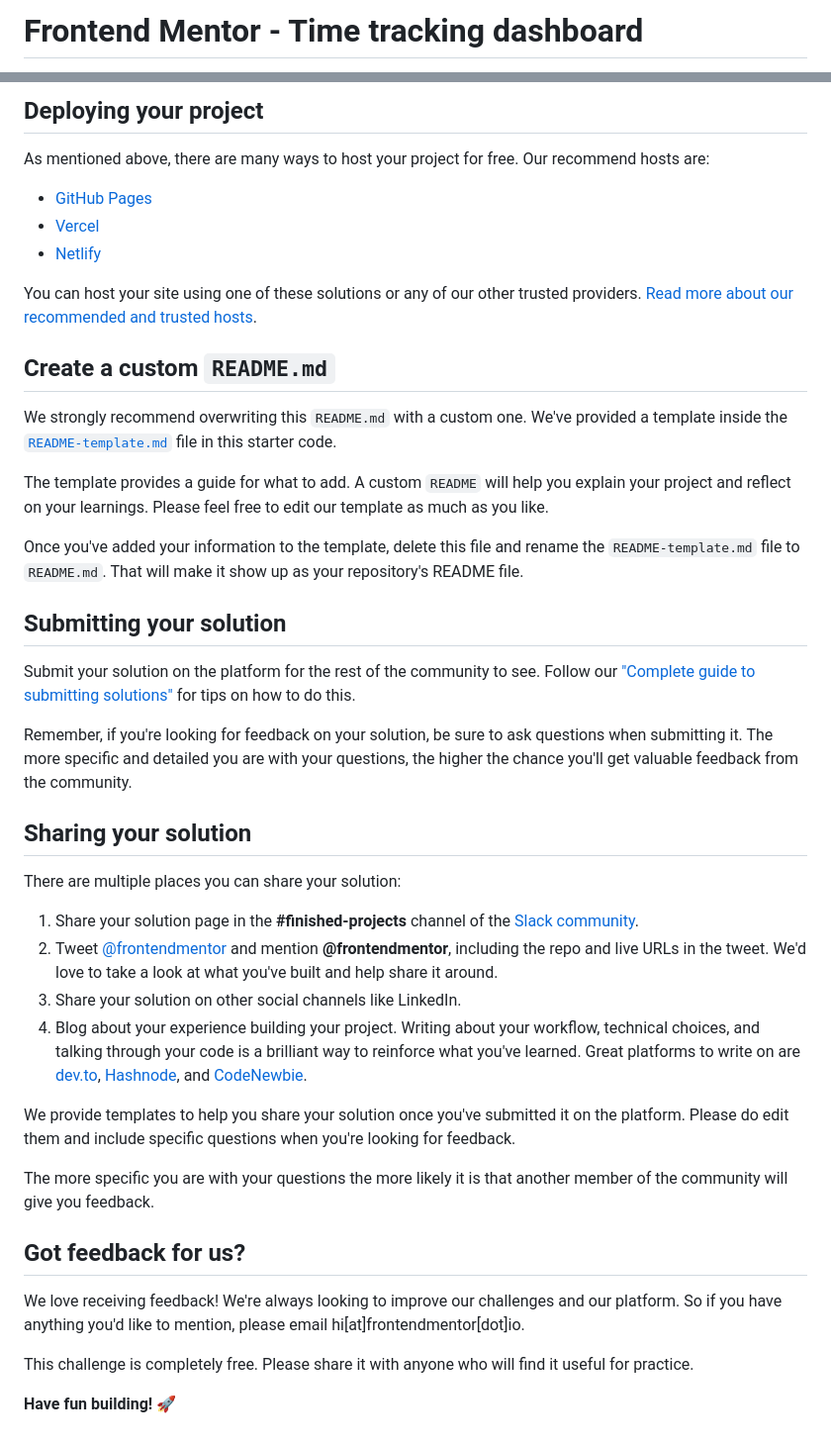
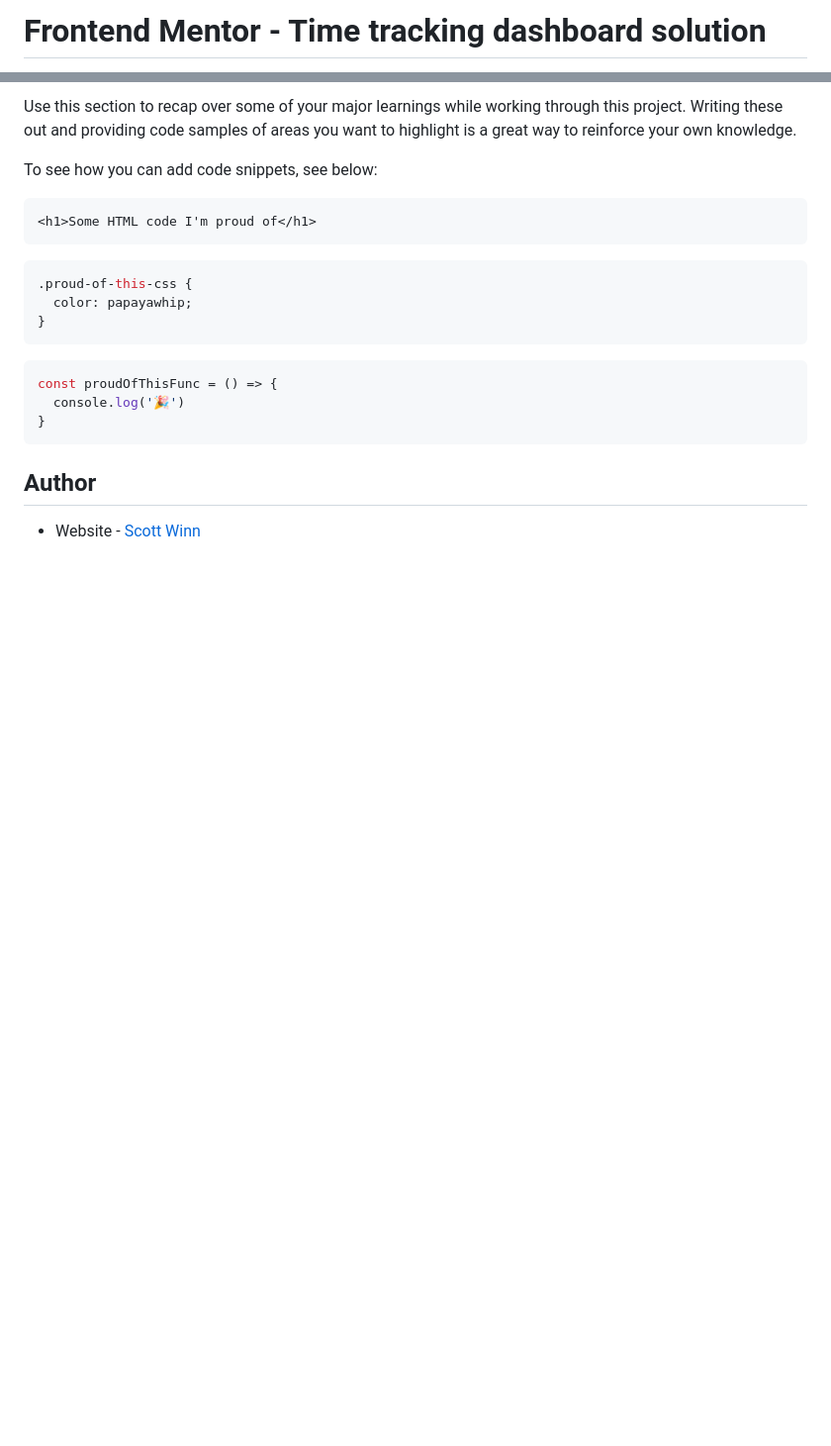
Before and after one commit to scottmotion/time-tracking-dashboard, a Markdown page: README.md, 2 parts joined by grey strips. Shown: that part at 99% size. GitHub-like rendering; blank space fills up the shorter version.

````diff
--- a/README.md
+++ b/README.md
@@ -1,2 +1,2 @@
-# Frontend Mentor - Time tracking dashboard
+# Frontend Mentor - Time tracking dashboard solution
 
@@ -55,45 +56,22 @@ Feel free to use any workflow that you feel comfortable with. Below is a suggest
 
-## Deploying your project
+Use this section to recap over some of your major learnings while working through this project. Writing these out and providing code samples of areas you want to highlight is a great way to reinforce your own knowledge.
 
-As mentioned above, there are many ways to host your project for free. Our recommend hosts are:
+To see how you can add code snippets, see below:
 
-- [GitHub Pages](https://pages.github.com/)
-- [Vercel](https://vercel.com/)
-- [Netlify](https://www.netlify.com/)
+```html
+<h1>Some HTML code I'm proud of</h1>
+```
+```css
+.proud-of-this-css {
+  color: papayawhip;
+}
+```
+```js
+const proudOfThisFunc = () => {
+  console.log('🎉')
+}
+```
 
-You can host your site using one of these solutions or any of our other trusted providers. [Read more about our recommended and trusted hosts](https://medium.com/frontend-mentor/frontend-mentor-trusted-hosting-providers-bf000dfebe).
+## Author
 
-## Create a custom `README.md`
-
-We strongly recommend overwriting this `README.md` with a custom one. We've provided a template inside the [`README-template.md`](./README-template.md) file in this starter code.
-
-The template provides a guide for what to add. A custom `README` will help you explain your project and reflect on your learnings. Please feel free to edit our template as much as you like.
-
-Once you've added your information to the template, delete this file and rename the `README-template.md` file to `README.md`. That will make it show up as your repository's README file.
-
-## Submitting your solution
-
-Submit your solution on the platform for the rest of the community to see. Follow our ["Complete guide to submitting solutions"](https://medium.com/frontend-mentor/a-complete-guide-to-submitting-solutions-on-frontend-mentor-ac6384162248) for tips on how to do this.
-
-Remember, if you're looking for feedback on your solution, be sure to ask questions when submitting it. The more specific and detailed you are with your questions, the higher the chance you'll get valuable feedback from the community.
-
-## Sharing your solution
-
-There are multiple places you can share your solution:
-
-1. Share your solution page in the **#finished-projects** channel of the [Slack community](https://www.frontendmentor.io/slack).
-2. Tweet [@frontendmentor](https://twitter.com/frontendmentor) and mention **@frontendmentor**, including the repo and live URLs in the tweet. We'd love to take a look at what you've built and help share it around.
-3. Share your solution on other social channels like LinkedIn.
-4. Blog about your experience building your project. Writing about your workflow, technical choices, and talking through your code is a brilliant way to reinforce what you've learned. Great platforms to write on are [dev.to](https://dev.to/), [Hashnode](https://hashnode.com/), and [CodeNewbie](https://community.codenewbie.org/).
-
-We provide templates to help you share your solution once you've submitted it on the platform. Please do edit them and include specific questions when you're looking for feedback.
-
-The more specific you are with your questions the more likely it is that another member of the community will give you feedback.
-
-## Got feedback for us?
-
-We love receiving feedback! We're always looking to improve our challenges and our platform. So if you have anything you'd like to mention, please email hi[at]frontendmentor[dot]io.
-
-This challenge is completely free. Please share it with anyone who will find it useful for practice.
-
-**Have fun building!** 🚀
+- Website - [Scott Winn](https://www.scottwinn.dev)
````
Also changed, not shown: other parts of README.md (+31 -30 lines), screenshot.png (added).
